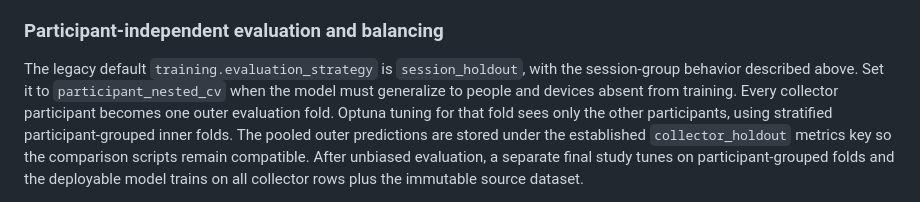
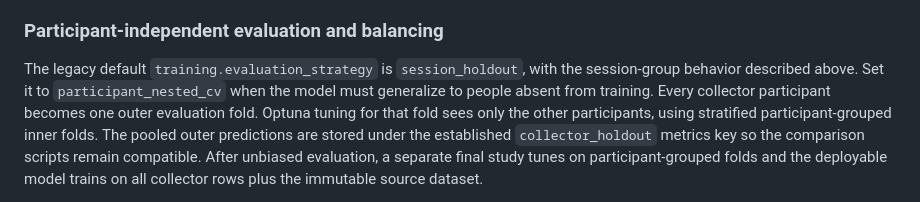
Before and after one commit to kaismic/all-tmd-v1, a Markdown page: README.md, the part around the change. GitHub-like rendering.

Commit message:
docs: clarify participant holdout semantics

```diff
--- a/README.md
+++ b/README.md
@@ -498,7 +498,7 @@ new split, model, reports, and MLflow run their own identity.
 
 The legacy default `training.evaluation_strategy` is `session_holdout`, with the
 session-group behavior described above. Set it to `participant_nested_cv` when
-the model must generalize to people and devices absent from training. Every
+the model must generalize to people absent from training. Every
 collector participant becomes one outer evaluation fold. Optuna tuning for that
 fold sees only the other participants, using stratified participant-grouped
 inner folds. The pooled outer predictions are stored under the established
```
